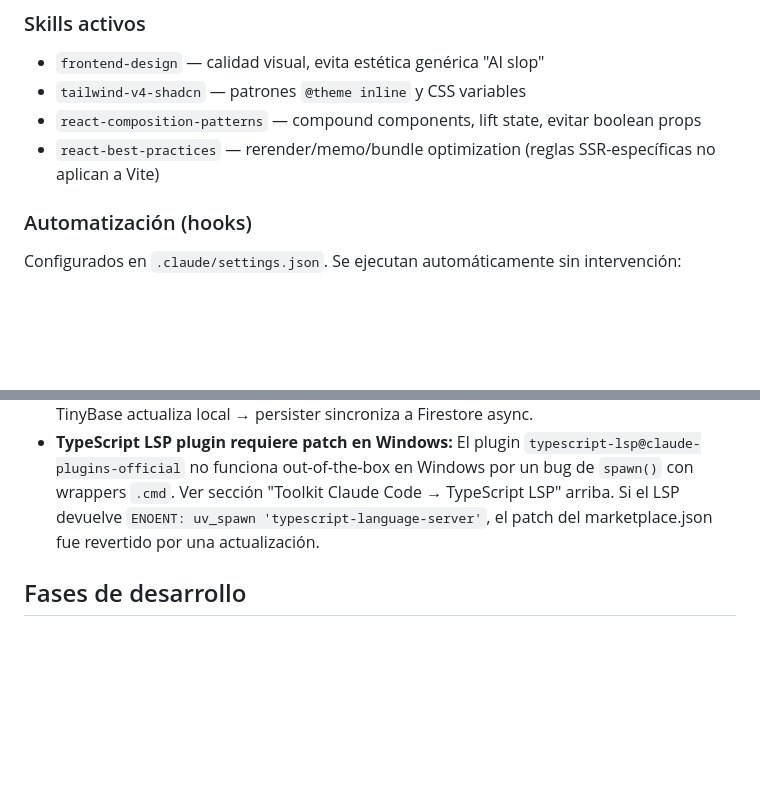
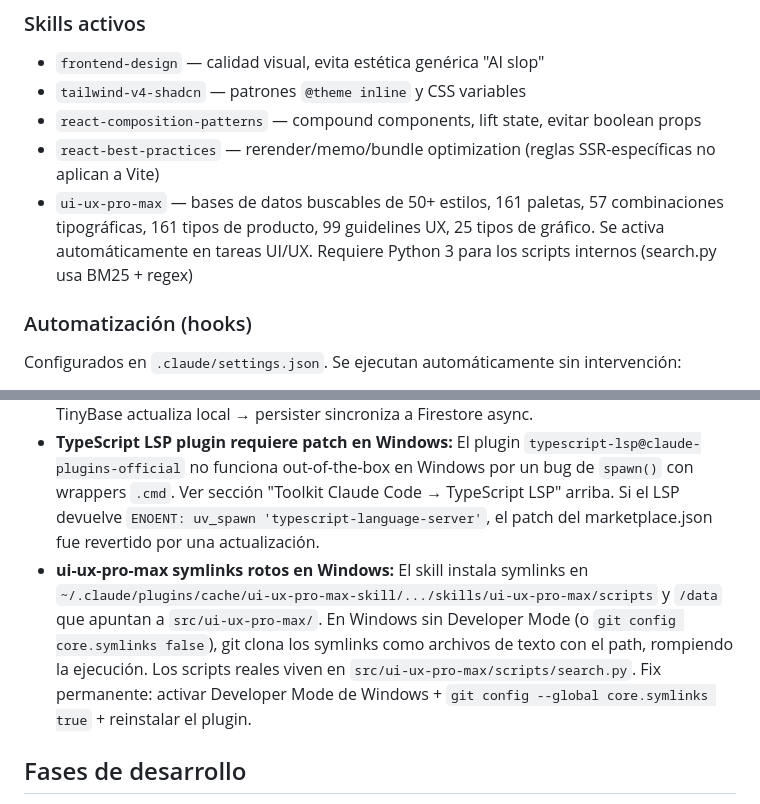
Before and after one commit to sebasgc0399/SecondMind, a Markdown page: CLAUDE.md, 2 parts joined by grey strips. Drawn GitHub-style; blank space fills up the shorter version.

Commit message:
docs: agregar skill ui-ux-pro-max al CLAUDE.md
Documenta el nuevo skill de diseño visual en la lista de skills activos
y agrega un gotcha sobre los symlinks rotos del skill en Windows cuando
git core.symlinks no está habilitado.

Co-Authored-By: Claude Opus 4.6 (1M context) <noreply@anthropic.com>

```diff
--- a/CLAUDE.md
+++ b/CLAUDE.md
@@ -41,6 +41,7 @@ npm run deploy:functions  # Deploy solo Cloud Functions
 - `tailwind-v4-shadcn` — patrones `@theme inline` y CSS variables
 - `react-composition-patterns` — compound components, lift state, evitar boolean props
 - `react-best-practices` — rerender/memo/bundle optimization (reglas SSR-específicas no aplican a Vite)
+- `ui-ux-pro-max` — bases de datos buscables de 50+ estilos, 161 paletas, 57 combinaciones tipográficas, 161 tipos de producto, 99 guidelines UX, 25 tipos de gráfico. Se activa automáticamente en tareas UI/UX. Requiere Python 3 para los scripts internos (search.py usa BM25 + regex)
 
 ### Automatización (hooks)
 
@@ -185,6 +186,7 @@ IMPORTANT: Siempre consultar el doc de arquitectura (01) para schemas de datos y
 - **Loading states: skeleton siempre, spinner nunca.** Los skeletons mantienen el layout.
 - **Optimistic updates** para acciones inmediatas (toggle checkbox, favorito, archivar). TinyBase actualiza local → persister sincroniza a Firestore async.
 - **TypeScript LSP plugin requiere patch en Windows:** El plugin `typescript-lsp@claude-plugins-official` no funciona out-of-the-box en Windows por un bug de `spawn()` con wrappers `.cmd`. Ver sección "Toolkit Claude Code → TypeScript LSP" arriba. Si el LSP devuelve `ENOENT: uv_spawn 'typescript-language-server'`, el patch del marketplace.json fue revertido por una actualización.
+- **ui-ux-pro-max symlinks rotos en Windows:** El skill instala symlinks en `~/.claude/plugins/cache/ui-ux-pro-max-skill/.../skills/ui-ux-pro-max/scripts` y `/data` que apuntan a `src/ui-ux-pro-max/`. En Windows sin Developer Mode (o `git config core.symlinks false`), git clona los symlinks como archivos de texto con el path, rompiendo la ejecución. Los scripts reales viven en `src/ui-ux-pro-max/scripts/search.py`. Fix permanente: activar Developer Mode de Windows + `git config --global core.symlinks true` + reinstalar el plugin.
 
 ## Fases de desarrollo
 
```
